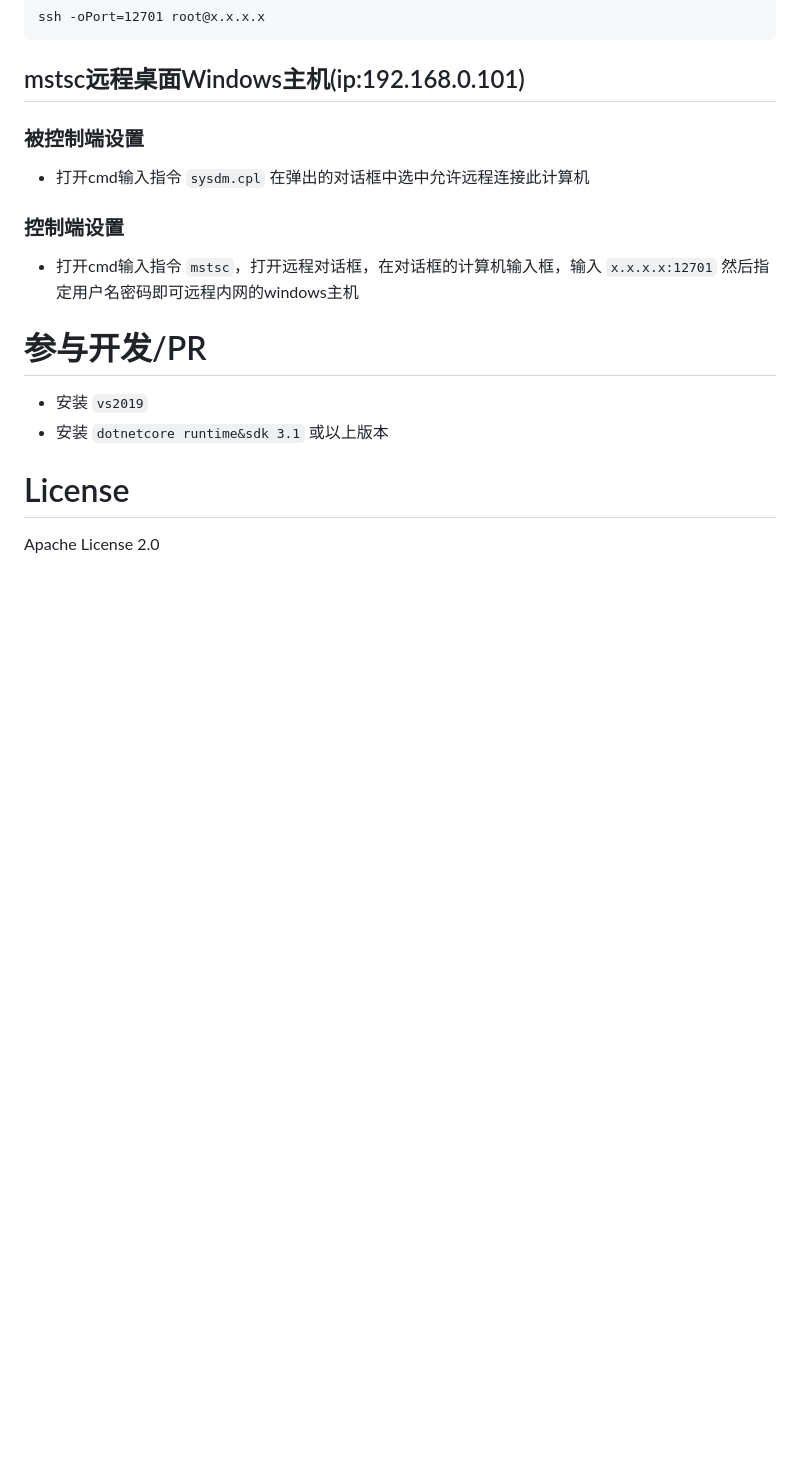
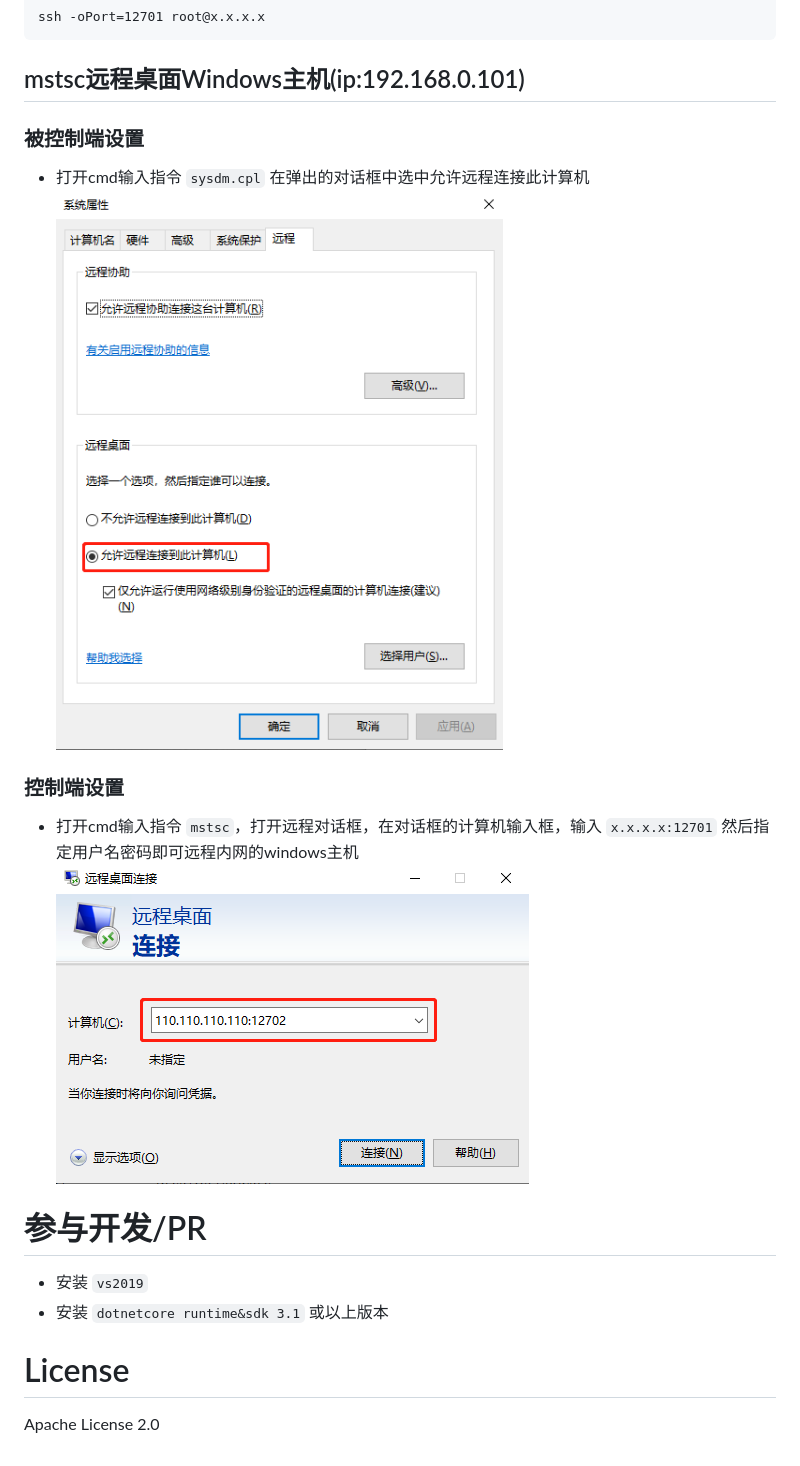
Before and after one commit to MrShoksk/codropst, a Markdown page: README.md, the part around the change. GitHub-like rendering; blank space fills up the shorter version.

```diff
--- a/README.md
+++ b/README.md
@@ -59,10 +59,10 @@ ssh -oPort=12701 root@x.x.x.x
 ## mstsc远程桌面Windows主机(ip:192.168.0.101)
 ### 被控制端设置
 - 打开cmd输入指令 `sysdm.cpl` 在弹出的对话框中选中允许远程连接此计算机
-
+![img1](images/setallow.png)
 ### 控制端设置
 - 打开cmd输入指令 `mstsc`，打开远程对话框，在对话框的计算机输入框，输入 `x.x.x.x:12701` 然后指定用户名密码即可远程内网的windows主机
-
+![img1](images/remote.png)
 # 参与开发/PR
 - 安装 `vs2019`
 - 安装 `dotnetcore runtime&sdk 3.1` 或以上版本
```
